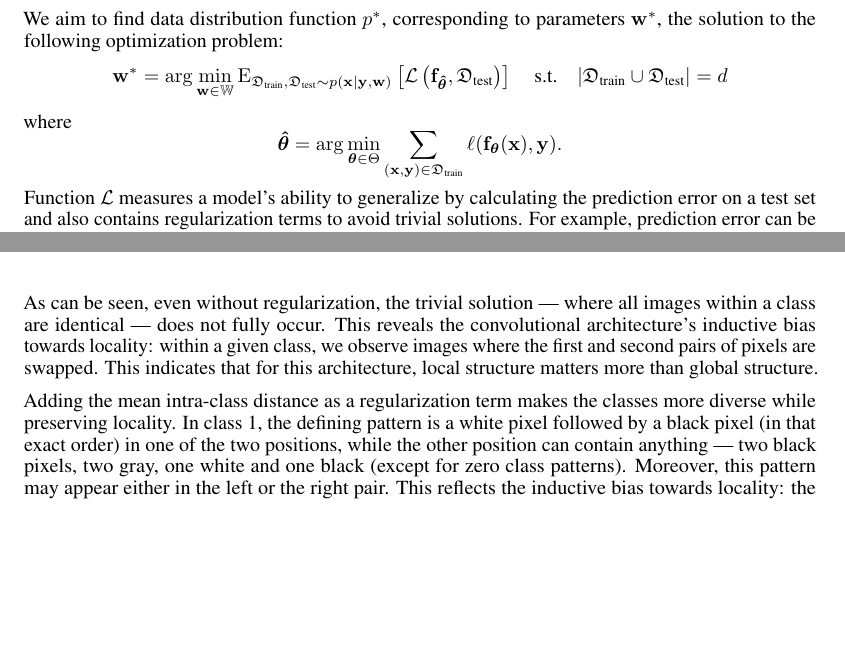
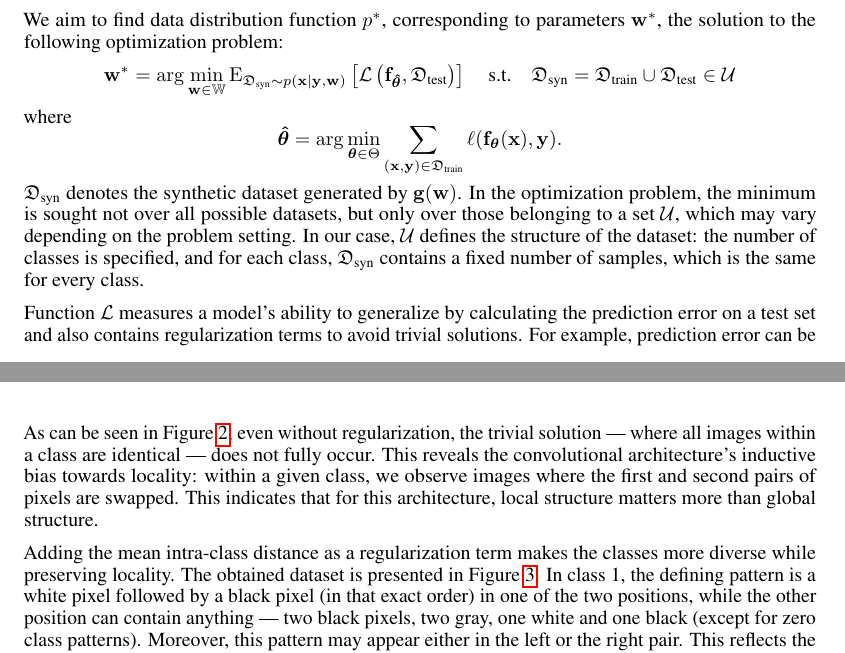
Before and after one commit to intsystems/2026-Project-205, a LaTeX paper (paper/Novokshonova_m1p_205.tex): two parts of pages 2 and 5 of 12 before the commit and two parts of pages 2 and 5 of 11 after it, joined at a grey line, cut so that both start at the same text, the shorter picture padded with empty space. Compiled offline with pdfLaTeX.

Commit message:
Update Novokshonova_m1p_205.tex

```diff
--- a/paper/Novokshonova_m1p_205.tex
+++ b/paper/Novokshonova_m1p_205.tex
@@ -117,10 +117,12 @@ Consider a parametric family of distributions \(p(\mathbf{x} | \mathbf{y}, \math
 
 We aim to find data distribution function \(p^*\), corresponding to parameters \(\mathbf{w}^*\), the solution to the following optimization problem:
 \[
-\mathbf{w}^* = \arg\min_{\mathbf{w} \in \mathbb{W}} \mathrm{E}_{\mathfrak{D}_{\text{train}}, \mathfrak{D}_{\text{test}} \sim p(\mathbf{x} | \mathbf{y}, \mathbf{w})} \left[ \mathcal{L}\left( \mathbf{f}_{\boldsymbol{\hat{\theta}}}, \mathfrak{D}_{\text{test}} \right) \right] \quad \text{s.t.} \quad |\mathfrak{D}_{\text{train}} \cup \mathfrak{D}_{\text{test}}| = d
+\mathbf{w}^* = \arg\min_{\mathbf{w} \in \mathbb{W}} \mathrm{E}_{\mathfrak{D}_{\text{syn}} \sim p(\mathbf{x} | \mathbf{y}, \mathbf{w})} \left[ \mathcal{L}\left( \mathbf{f}_{\boldsymbol{\hat{\theta}}}, \mathfrak{D}_{\text{test}} \right) \right] \quad \text{s.t.} \quad \mathfrak{D}_{\text{syn}} =\mathfrak{D}_{\text{train}} \cup \mathfrak{D}_{\text{test}} \in \mathcal{U}
 \]
 where
 \[\boldsymbol{\hat{\theta}} = \arg\min_{\boldsymbol{\theta} \in \Theta}\sum_{(\mathbf{x}, \mathbf{y}) \in \mathfrak{D}_{\text{train}}} \ell(\mathbf{f}_{\boldsymbol{\theta}}(\mathbf{x}), \mathbf{y}).\]
+\(\mathfrak{D}_{\text{syn}}\) denotes the synthetic dataset generated by $\mathbf{g}(\mathbf{w})$. In the optimization problem, the minimum is sought not over all possible datasets, but only over those belonging to a set \(\mathcal{U}\), which may vary depending on the problem setting. In our case, \(\mathcal{U}\) defines the structure of the dataset: the number of classes is specified, and for each class, \(\mathfrak{D}_{\text{syn}}\) contains a fixed number of samples, which is the same for every class.
+
 Function \(\mathcal{L}\) measures a model's ability to generalize by calculating the prediction error on a test set and also contains regularization terms to avoid trivial solutions. For example, prediction error can be estimated as cross-entropy or mean squared error (MSE), defined respectively as:
 \[
 \mathcal{L}_{\text{CE}} = -\frac{1}{|\mathfrak{D}_{\text{test}}|} \sum_{(\mathbf{x}, \mathbf{y}) \in \mathfrak{D}_{\text{test}}} \sum_{i=1}^{m} y_i \log\big( [\mathbf{f}_{\boldsymbol{\hat{\theta}}}(\mathbf{x})]_i \big), \qquad
@@ -201,9 +203,9 @@ respectively. As a measure of prediction error on the test set, we use MSE. Firs
     \label{fig:1x4_class_dist}
 \end{figure}
 
-As can be seen, even without regularization, the trivial solution — where all images within a class are identical — does not fully occur. This reveals the convolutional architecture's inductive bias towards locality: within a given class, we observe images where the first and second pairs of pixels are swapped. This indicates that for this architecture, local structure matters more than global structure.
+As can be seen in Figure \ref{fig:1x4_without_reg}, even without regularization, the trivial solution — where all images within a class are identical — does not fully occur. This reveals the convolutional architecture's inductive bias towards locality: within a given class, we observe images where the first and second pairs of pixels are swapped. This indicates that for this architecture, local structure matters more than global structure.
 
-Adding the mean intra-class distance as a regularization term makes the classes more diverse while preserving locality. In class 1, the defining pattern is a white pixel followed by a black pixel (in that exact order) in one of the two positions, while the other position can contain anything — two black pixels, two gray, one white and one black (except for zero class patterns). Moreover, this pattern may appear either in the left or the right pair. This reflects the inductive bias towards locality: the label is determined by the local structure rather than the global one. The effect of stride (1,2) is also noticeable — class 0 contains an element with a white pixel followed by a black pixel in the middle, but this does not cause it to be misclassified as class 1.
+Adding the mean intra-class distance as a regularization term makes the classes more diverse while preserving locality. The obtained dataset is presented in Figure \ref{fig:1x4_class_dist}. In class 1, the defining pattern is a white pixel followed by a black pixel (in that exact order) in one of the two positions, while the other position can contain anything — two black pixels, two gray, one white and one black (except for zero class patterns). Moreover, this pattern may appear either in the left or the right pair. This reflects the inductive bias towards locality: the label is determined by the local structure rather than the global one. The effect of stride (1,2) is also noticeable — class 0 contains an element with a white pixel followed by a black pixel in the middle, but this does not cause it to be misclassified as class 1.
 
 To verify locality, we performed the following. We first split the obtained dataset into training and test sets. We then swapped the left and right parts of the images in the test set. After training the model on the original training set, we evaluated its accuracy on the swapped test set. Similarly, we trained the model on the swapped training set and evaluated it on the original test set. The results were averaged over 1000 random train-test splits. As can be seen from Table \ref{tab:swap_experiment}, the model achieves similar accuracy in both cases, confirming the locality of the data.
 
```
Also changed, not shown: paper/Novokshonova_m1p_205.tex (7 more changed lines).
